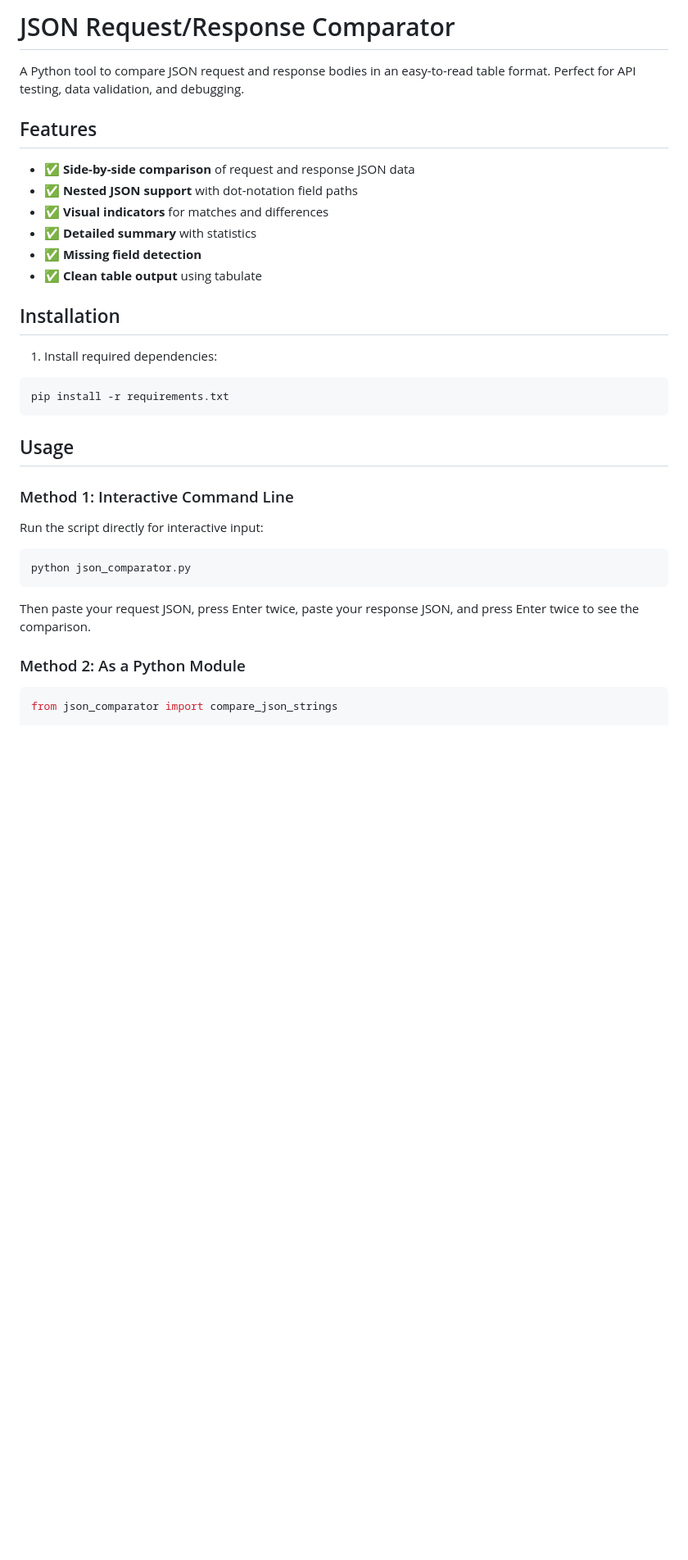
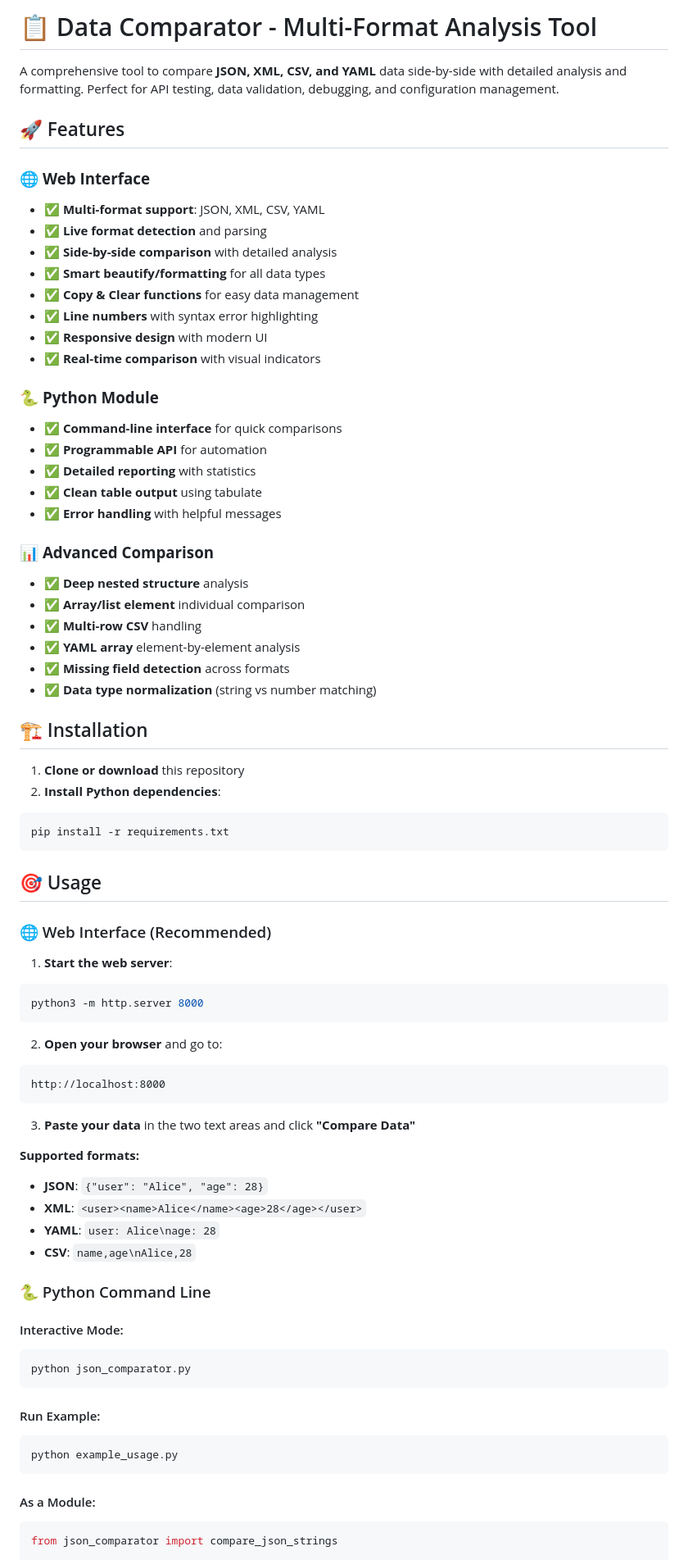
Before and after one commit to janishia16/Data-Comparator, a Markdown page: README.md, the part around one of its changes. Shown at 82% size. Drawn GitHub-style; blank space fills up the shorter version.

````diff
--- a/README.md
+++ b/README.md
@@ -1,37 +1,77 @@
-# JSON Request/Response Comparator
+# 📋 Data Comparator - Multi-Format Analysis Tool
 
-A Python tool to compare JSON request and response bodies in an easy-to-read table format. Perfect for API testing, data validation, and debugging.
+A comprehensive tool to compare **JSON, XML, CSV, and YAML** data side-by-side with detailed analysis and formatting. Perfect for API testing, data validation, debugging, and configuration management.
 
-## Features
+## 🚀 Features
 
-- ✅ **Side-by-side comparison** of request and response JSON data
-- ✅ **Nested JSON support** with dot-notation field paths
-- ✅ **Visual indicators** for matches and differences
-- ✅ **Detailed summary** with statistics
-- ✅ **Missing field detection**
+### 🌐 **Web Interface**
+- ✅ **Multi-format support**: JSON, XML, CSV, YAML
+- ✅ **Live format detection** and parsing
+- ✅ **Side-by-side comparison** with detailed analysis
+- ✅ **Smart beautify/formatting** for all data types
+- ✅ **Copy & Clear functions** for easy data management
+- ✅ **Line numbers** with syntax error highlighting
+- ✅ **Responsive design** with modern UI
+- ✅ **Real-time comparison** with visual indicators
+
+### 🐍 **Python Module**
+- ✅ **Command-line interface** for quick comparisons
+- ✅ **Programmable API** for automation
+- ✅ **Detailed reporting** with statistics
 - ✅ **Clean table output** using tabulate
+- ✅ **Error handling** with helpful messages
 
-## Installation
+### 📊 **Advanced Comparison**
+- ✅ **Deep nested structure** analysis
+- ✅ **Array/list element** individual comparison
+- ✅ **Multi-row CSV** handling
+- ✅ **YAML array** element-by-element analysis
+- ✅ **Missing field detection** across formats
+- ✅ **Data type normalization** (string vs number matching)
 
-1. Install required dependencies:
+## 🏗️ Installation
+
+1. **Clone or download** this repository
+2. **Install Python dependencies**:
 ```bash
 pip install -r requirements.txt
 ```
 
-## Usage
+## 🎯 Usage
 
-### Method 1: Interactive Command Line
+### 🌐 Web Interface (Recommended)
 
-Run the script directly for interactive input:
+1. **Start the web server**:
+```bash
+python3 -m http.server 8000
+```
 
+2. **Open your browser** and go to:
+```
+http://localhost:8000
+```
+
+3. **Paste your data** in the two text areas and click **"Compare Data"**
+
+**Supported formats:**
+- **JSON**: `{"user": "Alice", "age": 28}`
+- **XML**: `<user><name>Alice</name><age>28</age></user>`
+- **YAML**: `user: Alice\nage: 28`
+- **CSV**: `name,age\nAlice,28`
+
+### 🐍 Python Command Line
+
+#### Interactive Mode:
 ```bash
 python json_comparator.py
 ```
 
-Then paste your request JSON, press Enter twice, paste your response JSON, and press Enter twice to see the comparison.
+#### Run Example:
+```bash
+python example_usage.py
+```
 
-### Method 2: As a Python Module
-
+#### As a Module:
 ```python
 from json_comparator import compare_json_strings
 
````
Also changed, not shown: other parts of README.md (+148 -40 lines).
